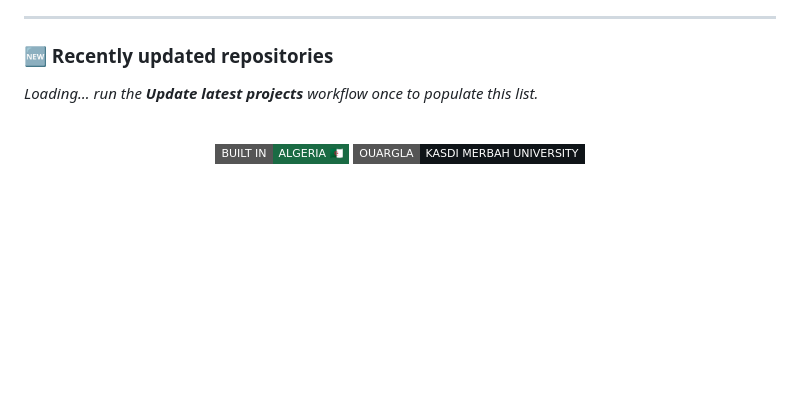
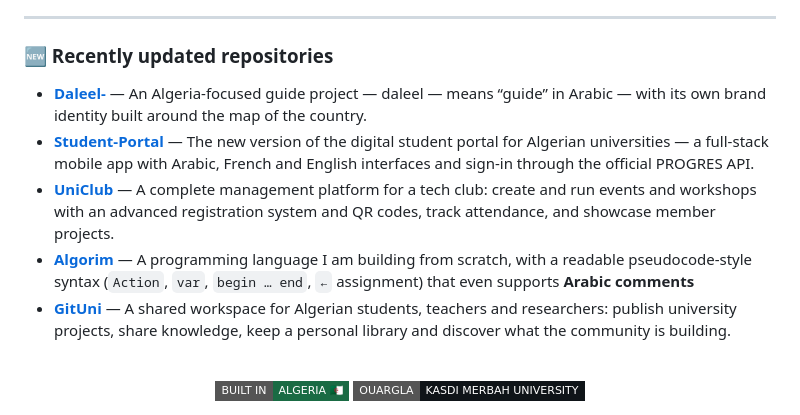
Before and after one commit to houacine-abdellah/houacine-abdellah, a Markdown page: README.md, the part around the change. Rendered like a GitHub page; badges without logos; blank space fills up the shorter version.

Commit message:
chore(readme): refresh latest projects

```diff
--- a/README.md
+++ b/README.md
@@ -334,7 +334,11 @@ I am open to collaboration on **AI projects, research and student platforms**
 
 ### 🆕 Recently updated repositories
 
-_Loading… run the **Update latest projects** workflow once to populate this list._
+- **[Daleel-](https://github.com/houacine-abdellah/Daleel-)** — An Algeria-focused guide project — daleel —   means “guide” in Arabic — with its own brand identity built around the map of the country.
+- **[Student-Portal](https://github.com/houacine-abdellah/Student-Portal)** — The new version of the digital student portal for Algerian universities — a full-stack mobile app with Arabic, French and English interfaces and sign-in through the official PROGRES API.
+- **[UniClub](https://github.com/houacine-abdellah/UniClub)** — A complete management platform for a tech club: create and run events and workshops with an advanced registration system and QR codes, track attendance, and showcase member projects.
+- **[Algorim](https://github.com/houacine-abdellah/Algorim)** — A programming language I am building from scratch, with a readable pseudocode-style syntax (`Action`, `var`, `begin … end`, `←` assignment) that even supports **Arabic comments**
+- **[GitUni](https://github.com/houacine-abdellah/GitUni)** — A shared workspace for Algerian students, teachers and researchers: publish university projects, share knowledge, keep a personal library and discover what the community is building.
 
 <!-- REPOS:END -->
 
```
